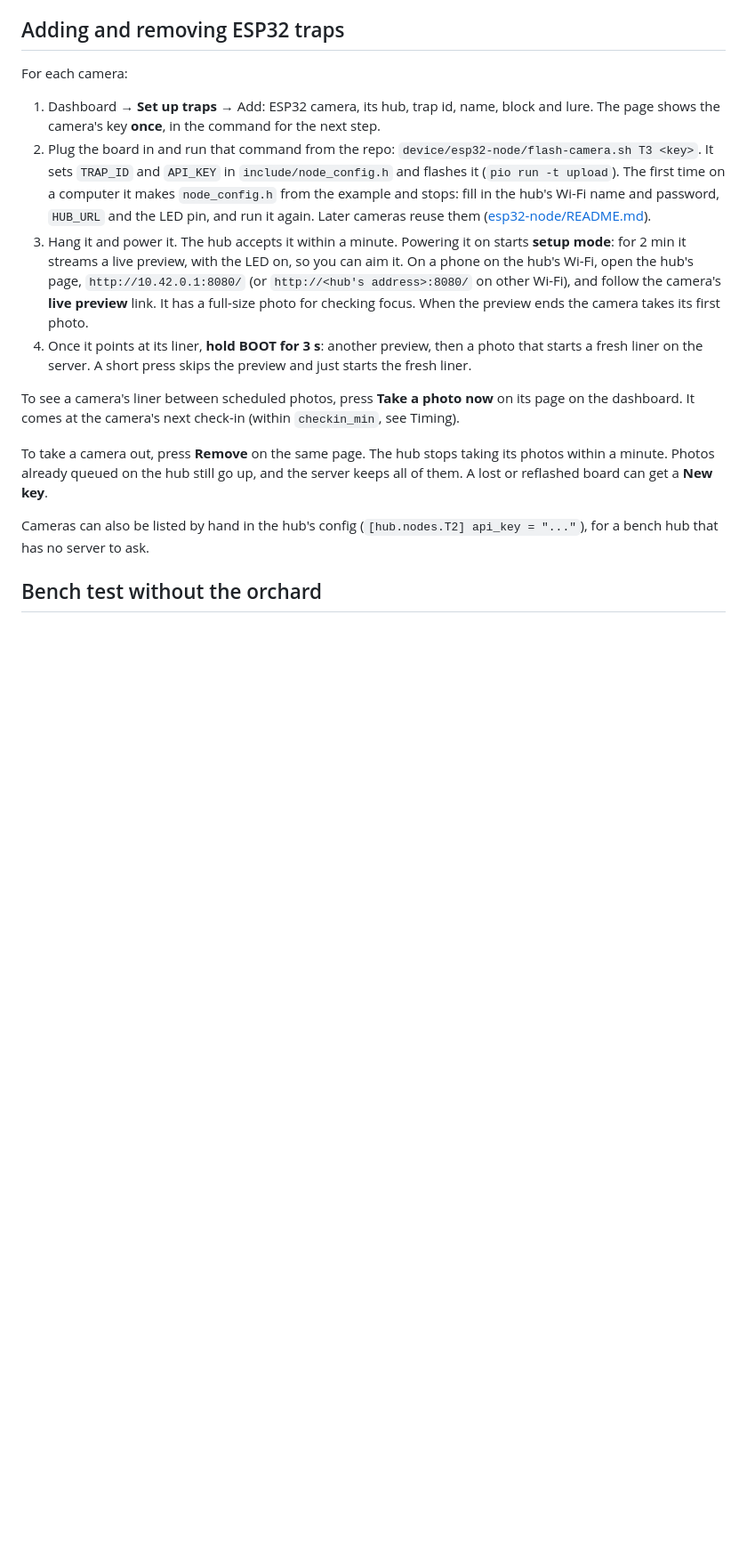
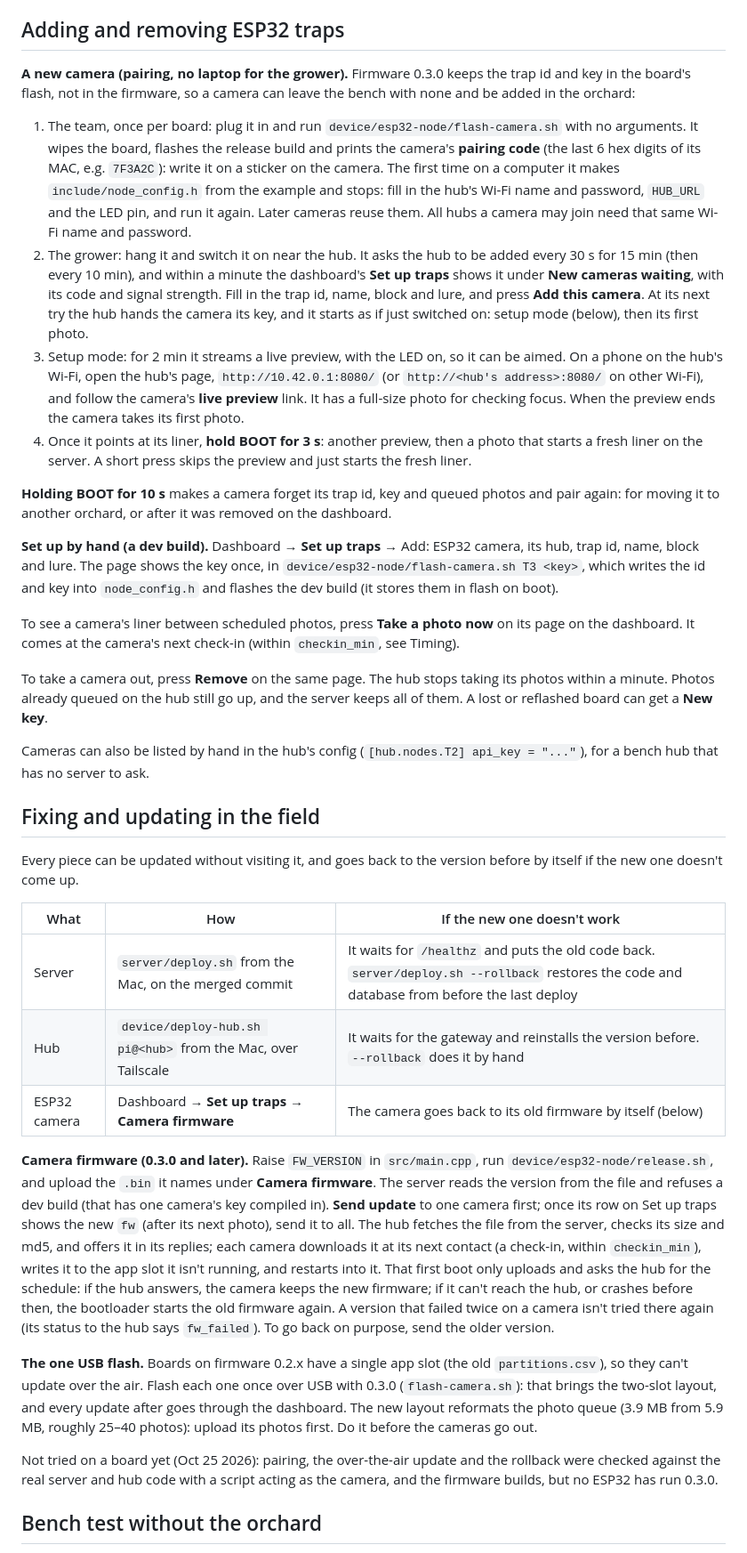
Before and after one commit to ninaa26/applev2, a Markdown page: docs/esp32-traps.md, the part around one of its changes. Shown at 89% size. GitHub-like rendering; blank space fills up the shorter version.

Commit message:
Docs: adding hubs and cameras without a laptop, and fixing each piece in the field
Co-Authored-By: Claude Opus 5.5 <noreply@anthropic.com>

```diff
--- a/docs/esp32-traps.md
+++ b/docs/esp32-traps.md
@@ -125,22 +135,33 @@ or a second hub.
 
 ## Adding and removing ESP32 traps
 
-For each camera:
+**A new camera (pairing, no laptop for the grower).** Firmware 0.3.0 keeps the trap id and key in the
+board's flash, not in the firmware, so a camera can leave the bench with none and be added in the orchard:
 
-1. Dashboard → **Set up traps** → Add: ESP32 camera, its hub, trap id, name, block and lure.
-   The page shows the camera's key **once**, in the command for the next step.
-2. Plug the board in and run that command from the repo: `device/esp32-node/flash-camera.sh T3 <key>`.
-   It sets `TRAP_ID` and `API_KEY` in `include/node_config.h` and flashes it (`pio run -t upload`). The
-   first time on a computer it makes `node_config.h` from the example and stops: fill in the hub's Wi-Fi
-   name and password, `HUB_URL` and the LED pin, and run it again. Later cameras reuse them
-   ([esp32-node/README.md](../device/esp32-node/README.md)).
-3. Hang it and power it. The hub accepts it within a minute. Powering it on starts **setup mode**: for
-   2 min it streams a live preview, with the LED on, so you can aim it. On a phone on the hub's Wi-Fi,
-   open the hub's page, `http://10.42.0.1:8080/` (or `http://<hub's address>:8080/` on other Wi-Fi), and
-   follow the camera's **live preview** link. It has a full-size photo for checking focus. When the
-   preview ends the camera takes its first photo.
+1. The team, once per board: plug it in and run `device/esp32-node/flash-camera.sh` with no arguments.
+   It wipes the board, flashes the release build and prints the camera's **pairing code** (the last 6
+   hex digits of its MAC, e.g. `7F3A2C`): write it on a sticker on the camera. The first time on a
+   computer it makes `include/node_config.h` from the example and stops: fill in the hub's Wi-Fi name and
+   password, `HUB_URL` and the LED pin, and run it again. Later cameras reuse them. All hubs a camera may
+   join need that same Wi-Fi name and password.
+2. The grower: hang it and switch it on near the hub. It asks the hub to be added every 30 s for 15 min
+   (then every 10 min), and within a minute the dashboard's **Set up traps** shows it under **New cameras
+   waiting**, with its code and signal strength. Fill in the trap id, name, block and lure, and press
+   **Add this camera**. At its next try the hub hands the camera its key, and it starts as if just
+   switched on: setup mode (below), then its first photo.
+3. Setup mode: for 2 min it streams a live preview, with the LED on, so it can be aimed. On a phone on
+   the hub's Wi-Fi, open the hub's page, `http://10.42.0.1:8080/` (or `http://<hub's address>:8080/` on
+   other Wi-Fi), and follow the camera's **live preview** link. It has a full-size photo for checking
+   focus. When the preview ends the camera takes its first photo.
 4. Once it points at its liner, **hold BOOT for 3 s**: another preview, then a photo that starts a fresh
    liner on the server. A short press skips the preview and just starts the fresh liner.
+
+**Holding BOOT for 10 s** makes a camera forget its trap id, key and queued photos and pair again: for
+moving it to another orchard, or after it was removed on the dashboard.
+
+**Set up by hand (a dev build).** Dashboard → **Set up traps** → Add: ESP32 camera, its hub, trap id,
+name, block and lure. The page shows the key once, in `device/esp32-node/flash-camera.sh T3 <key>`, which
+writes the id and key into `node_config.h` and flashes the dev build (it stores them in flash on boot).
 
 To see a camera's liner between scheduled photos, press **Take a photo now** on its page on the
 dashboard. It comes at the camera's next check-in (within `checkin_min`, see Timing).
@@ -151,6 +172,38 @@ reflashed board can get a **New key**.
 
 Cameras can also be listed by hand in the hub's config (`[hub.nodes.T2] api_key = "..."`), for a
 bench hub that has no server to ask.
+
+## Fixing and updating in the field
+
+Every piece can be updated without visiting it, and goes back to the version before by itself if the new
+one doesn't come up.
+
+| What | How | If the new one doesn't work |
+|---|---|---|
+| Server | `server/deploy.sh` from the Mac, on the merged commit | It waits for `/healthz` and puts the old code back. `server/deploy.sh --rollback` restores the code and database from before the last deploy |
+| Hub | `device/deploy-hub.sh pi@<hub>` from the Mac, over Tailscale | It waits for the gateway and reinstalls the version before. `--rollback` does it by hand |
+| ESP32 camera | Dashboard → **Set up traps** → **Camera firmware** | The camera goes back to its old firmware by itself (below) |
+
+**Camera firmware (0.3.0 and later).** Raise `FW_VERSION` in `src/main.cpp`, run
+`device/esp32-node/release.sh`, and upload the `.bin` it names under **Camera firmware**. The server reads
+the version from the file and refuses a dev build (that has one camera's key compiled in). **Send update**
+to one camera first; once its row on Set up traps shows the new `fw` (after its next photo), send it to
+all. The hub fetches the file from the server, checks its size and md5, and offers it in its replies; each
+camera downloads it at its next contact (a check-in, within `checkin_min`), writes it to the app slot it
+isn't running, and restarts into it. That first boot only uploads and asks the hub for the schedule: if
+the hub answers, the camera keeps the new firmware; if it can't reach the hub, or crashes before then,
+the bootloader starts the old firmware again. A version that failed twice on a camera isn't tried there
+again (its status to the hub says `fw_failed`). To go back on purpose, send the older version.
+
+**The one USB flash.** Boards on firmware 0.2.x have a single app slot (the old `partitions.csv`), so
+they can't update over the air. Flash each one once over USB with 0.3.0 (`flash-camera.sh`): that brings
+the two-slot layout, and every update after goes through the dashboard. The new layout reformats the
+photo queue (3.9 MB from 5.9 MB, roughly 25–40 photos): upload its photos first. Do it before the
+cameras go out.
+
+Not tried on a board yet (Oct 25 2026): pairing, the over-the-air update and the rollback were checked
+against the real server and hub code with a script acting as the camera, and the firmware builds, but
+no ESP32 has run 0.3.0.
 
 ## Bench test without the orchard
 
```
Also changed, not shown: other parts of docs/esp32-traps.md (+21 -11 lines), docs/server-on-linux.md (+14 -0 lines).
